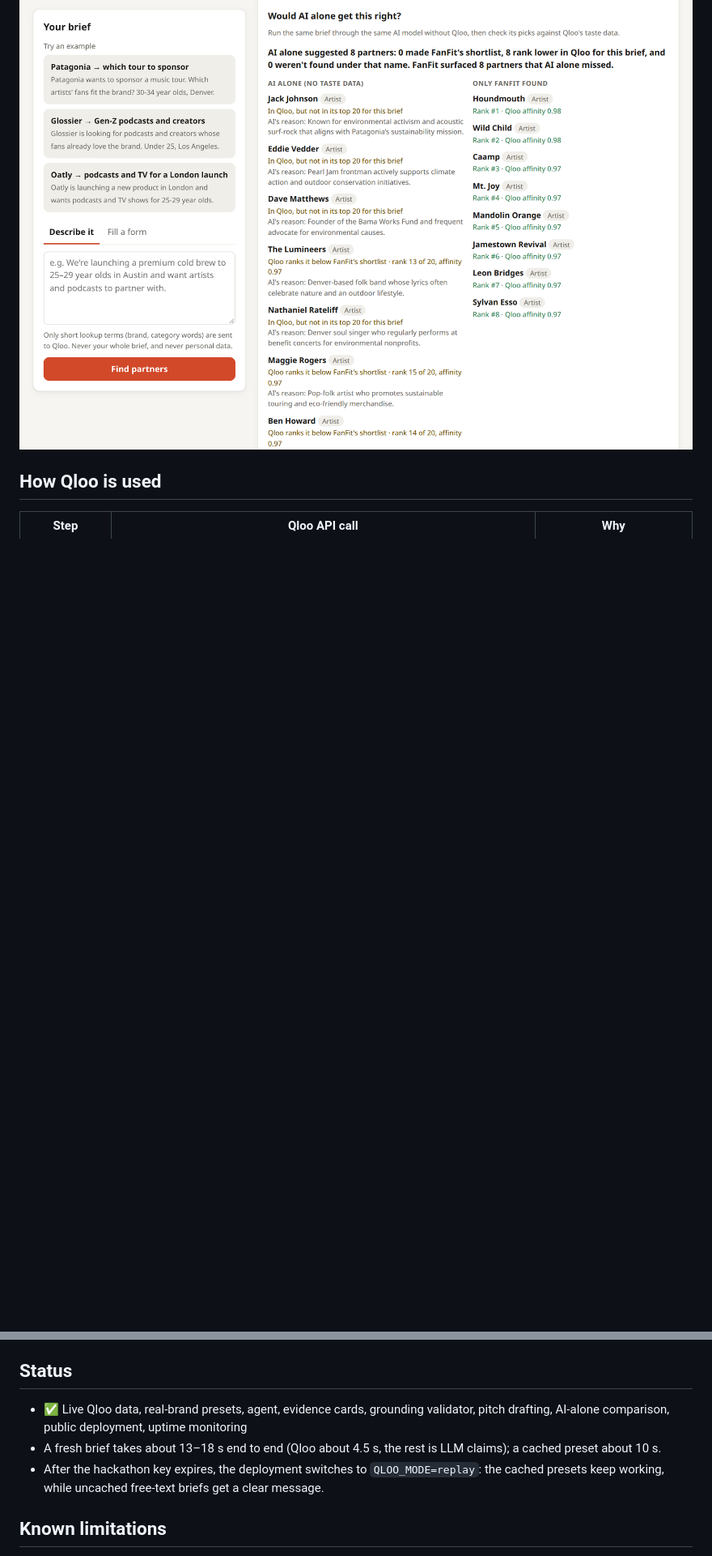
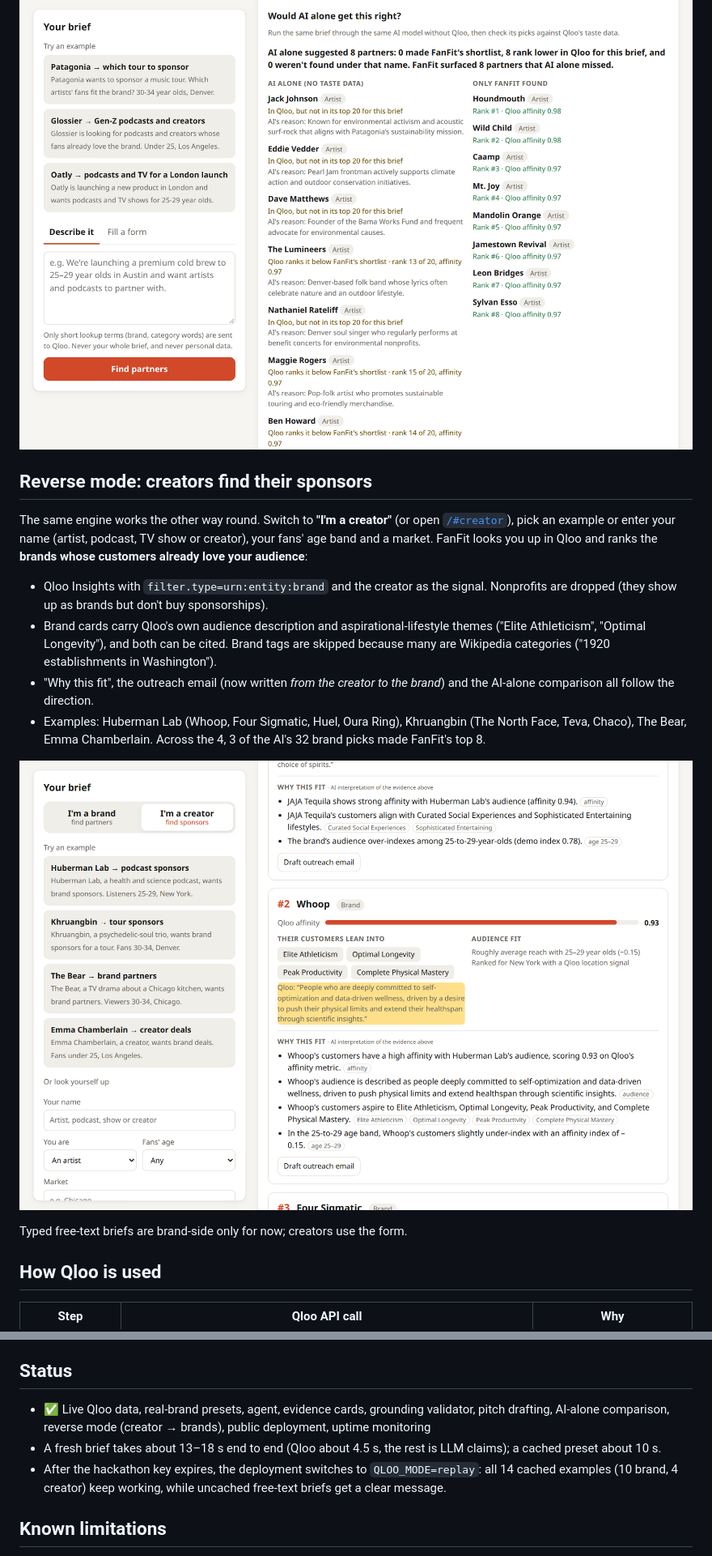
Before and after one commit to brainupgrade-in/fanfit, a Markdown page: README.md, 2 parts joined by grey strips. Shown at 81% size. Rendered like a GitHub page; pictures changed too: docs/screenshots/5-creator-mode.png (added); blank space fills up the shorter version.

Commit message:
README + Devpost draft: reverse mode, creator screenshot, 14 cached examples
Co-Authored-By: Claude Opus 5.5 <noreply@anthropic.com>

```diff
--- a/README.md
+++ b/README.md
@@ -36,6 +36,19 @@ Brands pick sponsorship partners (artists, podcasts, shows, creators) mostly by
 
 ![The comparison panel: all 8 AI-alone picks rank below FanFit's shortlist in Qloo for this brief](docs/screenshots/4-ai-alone-vs-fanfit.png)
 
+## Reverse mode: creators find their sponsors
+
+The same engine works the other way round. Switch to **"I'm a creator"** (or open [`/#creator`](https://agenticai-fanfit.brainupgrade.in/#creator)), pick an example or enter your name (artist, podcast, TV show or creator), your fans' age band and a market. FanFit looks you up in Qloo and ranks the **brands whose customers already love your audience**:
+
+- Qloo Insights with `filter.type=urn:entity:brand` and the creator as the signal. Nonprofits are dropped (they show up as brands but don't buy sponsorships).
+- Brand cards carry Qloo's own audience description and aspirational-lifestyle themes ("Elite Athleticism", "Optimal Longevity"), and both can be cited. Brand tags are skipped because many are Wikipedia categories ("1920 establishments in Washington").
+- "Why this fit", the outreach email (now written *from the creator to the brand*) and the AI-alone comparison all follow the direction.
+- Examples: Huberman Lab (Whoop, Four Sigmatic, Huel, Oura Ring), Khruangbin (The North Face, Teva, Chaco), The Bear, Emma Chamberlain. Across the 4, 3 of the AI's 32 brand picks made FanFit's top 8.
+
+![Creator mode: brands ranked for the Huberman Lab podcast, with Qloo's description of Whoop's customers highlighted by a hovered citation](docs/screenshots/5-creator-mode.png)
+
+Typed free-text briefs are brand-side only for now; creators use the form.
+
 ## How Qloo is used
 
 | Step | Qloo API call | Why |
@@ -106,9 +120,9 @@ Deploy (k3s on an arm64 host, no registry): `APP_HOST=<host> deploy/deploy.sh`.
 
 ## Status
 
-- ✅ Live Qloo data, real-brand presets, agent, evidence cards, grounding validator, pitch drafting, AI-alone comparison, public deployment, uptime monitoring
+- ✅ Live Qloo data, real-brand presets, agent, evidence cards, grounding validator, pitch drafting, AI-alone comparison, reverse mode (creator → brands), public deployment, uptime monitoring
 - A fresh brief takes about 13–18 s end to end (Qloo about 4.5 s, the rest is LLM claims); a cached preset about 10 s.
-- After the hackathon key expires, the deployment switches to `QLOO_MODE=replay`: the cached presets keep working, while uncached free-text briefs get a clear message.
+- After the hackathon key expires, the deployment switches to `QLOO_MODE=replay`: all 14 cached examples (10 brand, 4 creator) keep working, while uncached free-text briefs get a clear message.
 
 ## Known limitations
 
```
Also changed, not shown: other parts of README.md (+1 -0 lines), docs/DEVPOST.md (+7 -4 lines), docs/reverse-mode.md (+9 -5 lines).
